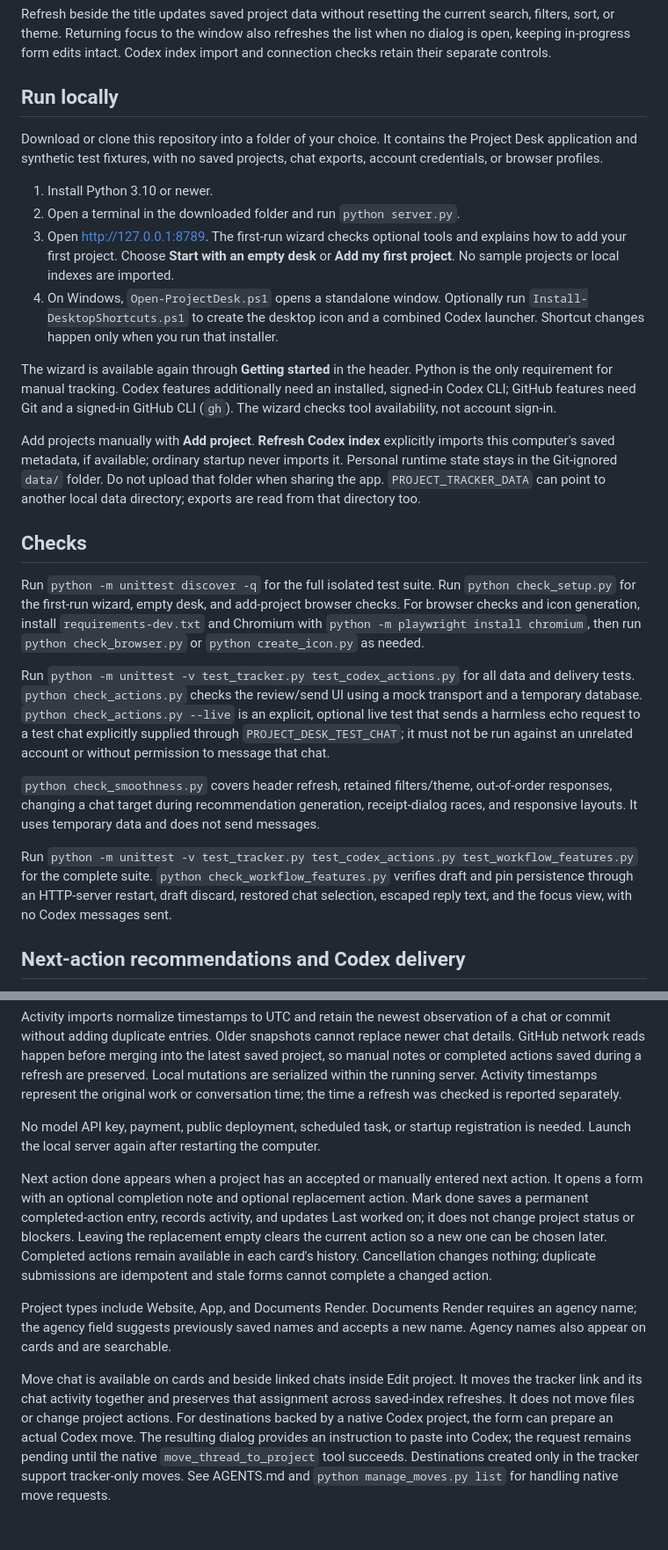
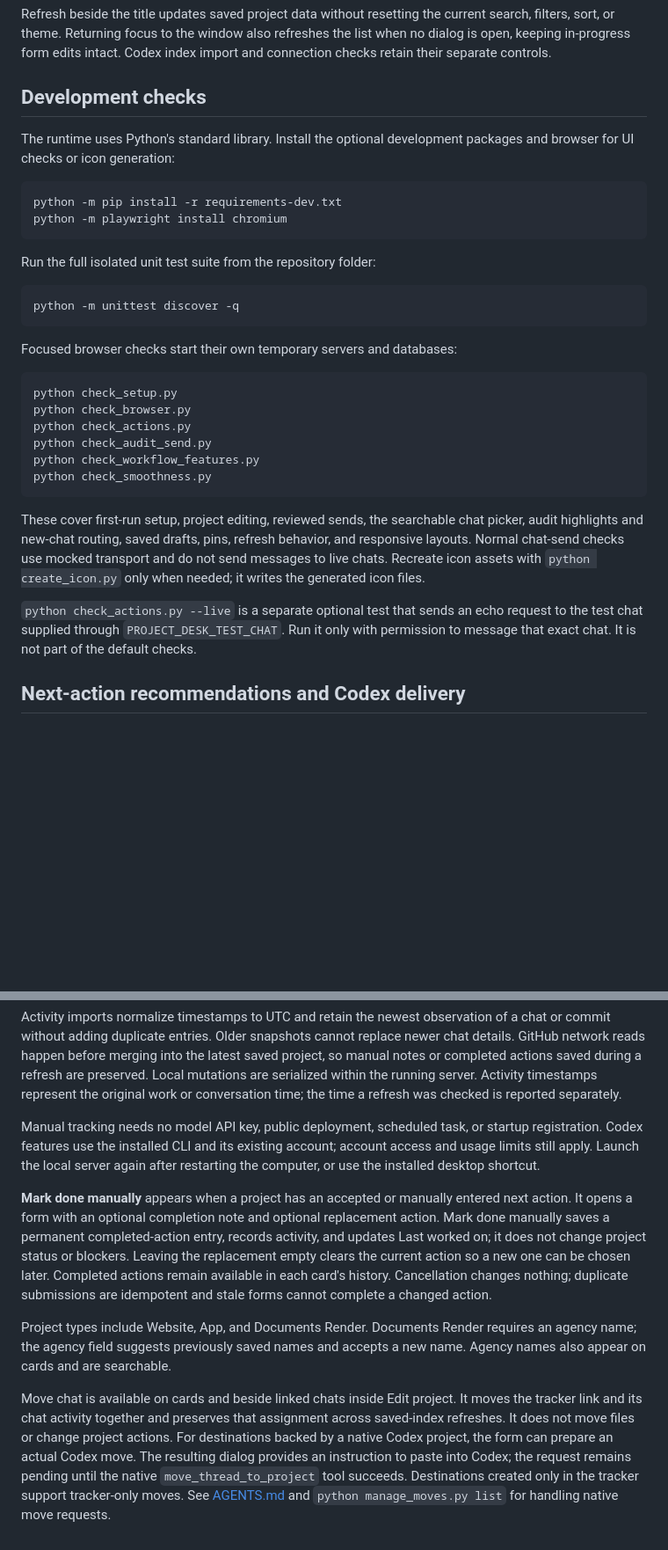
Before and after one commit to MJBROWN0181/Codex-Project-Desk, a Markdown page: README.md, 2 parts joined by grey strips. Shown at 88% size. Drawn GitHub-style; blank space fills up the shorter version.

Commit message:
Clarify README setup, workflows, and development checks

````diff
--- a/README.md
+++ b/README.md
@@ -83,41 +147,42 @@ Latest Codex reply shows saved final assistant text from the preferred linked lo
 
 Refresh beside the title updates saved project data without resetting the current search, filters, sort, or theme. Returning focus to the window also refreshes the list when no dialog is open, keeping in-progress form edits intact. Codex index import and connection checks retain their separate controls.
 
-## Run locally
+## Development checks
 
-Download or clone this repository into a folder of your choice. It contains the
-Project Desk application and synthetic test fixtures, with no saved projects,
-chat exports, account credentials, or browser profiles.
+The runtime uses Python's standard library. Install the optional development
+packages and browser for UI checks or icon generation:
 
-1. Install Python 3.10 or newer.
-2. Open a terminal in the downloaded folder and run `python server.py`.
-3. Open http://127.0.0.1:8789. The first-run wizard checks optional tools and
-   explains how to add your first project. Choose **Start with an empty desk**
-   or **Add my first project**. No sample projects or local indexes are imported.
-4. On Windows, `Open-ProjectDesk.ps1` opens a standalone window. Optionally run
-   `Install-DesktopShortcuts.ps1` to create the desktop icon and a combined Codex
-   launcher. Shortcut changes happen only when you run that installer.
+```powershell
+python -m pip install -r requirements-dev.txt
+python -m playwright install chromium
+```
 
-The wizard is available again through **Getting started** in the header. Python
-is the only requirement for manual tracking. Codex features additionally need
-an installed, signed-in Codex CLI; GitHub features need Git and a signed-in
-GitHub CLI (`gh`). The wizard checks tool availability, not account sign-in.
+Run the full isolated unit test suite from the repository folder:
 
-Add projects manually with **Add project**. **Refresh Codex index** explicitly
-imports this computer's saved metadata, if available; ordinary startup never
-imports it. Personal runtime state stays in the Git-ignored `data/` folder.
-Do not upload that folder when sharing the app. `PROJECT_TRACKER_DATA` can point
-to another local data directory; exports are read from that directory too.
+```powershell
+python -m unittest discover -q
+```
 
-## Checks
+Focused browser checks start their own temporary servers and databases:
 
-Run `python -m unittest discover -q` for the full isolated test suite. Run `python check_setup.py` for the first-run wizard, empty desk, and add-project browser checks. For browser checks and icon generation, install `requirements-dev.txt` and Chromium with `python -m playwright install chromium`, then run `python check_browser.py` or `python create_icon.py` as needed.
+```powershell
+python check_setup.py
+python check_browser.py
+python check_actions.py
+python check_audit_send.py
+python check_workflow_features.py
+python check_smoothness.py
+```
 
-Run `python -m unittest -v test_tracker.py test_codex_actions.py` for all data and delivery tests. `python check_actions.py` checks the review/send UI using a mock transport and a temporary database. `python check_actions.py --live` is an explicit, optional live test that sends a harmless echo request to a test chat explicitly supplied through `PROJECT_DESK_TEST_CHAT`; it must not be run against an unrelated account or without permission to message that chat.
+These cover first-run setup, project editing, reviewed sends, the searchable
+chat picker, audit highlights and new-chat routing, saved drafts, pins, refresh
+behavior, and responsive layouts. Normal chat-send checks use mocked transport
+and do not send messages to live chats. Recreate icon assets with
+`python create_icon.py` only when needed; it writes the generated icon files.
 
-`python check_smoothness.py` covers header refresh, retained filters/theme, out-of-order responses, changing a chat target during recommendation generation, receipt-dialog races, and responsive layouts. It uses temporary data and does not send messages.
-
-Run `python -m unittest -v test_tracker.py test_codex_actions.py test_workflow_features.py` for the complete suite. `python check_workflow_features.py` verifies draft and pin persistence through an HTTP-server restart, draft discard, restored chat selection, escaped reply text, and the focus view, with no Codex messages sent.
+`python check_actions.py --live` is a separate optional test that sends an echo
+request to the test chat supplied through `PROJECT_DESK_TEST_CHAT`. Run it only
+with permission to message that exact chat. It is not part of the default checks.
 
 ## Next-action recommendations and Codex delivery
 
@@ -149,10 +217,13 @@ GitHub refresh uses the existing `gh` CLI account and reads the configured repos
 
 Activity imports normalize timestamps to UTC and retain the newest observation of a chat or commit without adding duplicate entries. Older snapshots cannot replace newer chat details. GitHub network reads happen before merging into the latest saved project, so manual notes or completed actions saved during a refresh are preserved. Local mutations are serialized within the running server. Activity timestamps represent the original work or conversation time; the time a refresh was checked is reported separately.
 
-No model API key, payment, public deployment, scheduled task, or startup registration is needed. Launch the local server again after restarting the computer.
+Manual tracking needs no model API key, public deployment, scheduled task, or
+startup registration. Codex features use the installed CLI and its existing
+account; account access and usage limits still apply. Launch the local server
+again after restarting the computer, or use the installed desktop shortcut.
 
-Next action done appears when a project has an accepted or manually entered next action. It opens a form with an optional completion note and optional replacement action. Mark done saves a permanent completed-action entry, records activity, and updates Last worked on; it does not change project status or blockers. Leaving the replacement empty clears the current action so a new one can be chosen later. Completed actions remain available in each card's history. Cancellation changes nothing; duplicate submissions are idempotent and stale forms cannot complete a changed action.
+**Mark done manually** appears when a project has an accepted or manually entered next action. It opens a form with an optional completion note and optional replacement action. Mark done manually saves a permanent completed-action entry, records activity, and updates Last worked on; it does not change project status or blockers. Leaving the replacement empty clears the current action so a new one can be chosen later. Completed actions remain available in each card's history. Cancellation changes nothing; duplicate submissions are idempotent and stale forms cannot complete a changed action.
 
 Project types include Website, App, and Documents Render. Documents Render requires an agency name; the agency field suggests previously saved names and accepts a new name. Agency names also appear on cards and are searchable.
 
-Move chat is available on cards and beside linked chats inside Edit project. It moves the tracker link and its chat activity together and preserves that assignment across saved-index refreshes. It does not move files or change project actions. For destinations backed by a native Codex project, the form can prepare an actual Codex move. The resulting dialog provides an instruction to paste into Codex; the request remains pending until the native `move_thread_to_project` tool succeeds. Destinations created only in the tracker support tracker-only moves. See AGENTS.md and `python manage_moves.py list` for handling native move requests.
+Move chat is available on cards and beside linked chats inside Edit project. It moves the tracker link and its chat activity together and preserves that assignment across saved-index refreshes. It does not move files or change project actions. For destinations backed by a native Codex project, the form can prepare an actual Codex move. The resulting dialog provides an instruction to paste into Codex; the request remains pending until the native `move_thread_to_project` tool succeeds. Destinations created only in the tracker support tracker-only moves. See [AGENTS.md](AGENTS.md) and `python manage_moves.py list` for handling native move requests.
````
Also changed, not shown: other parts of README.md (+73 -6 lines).
